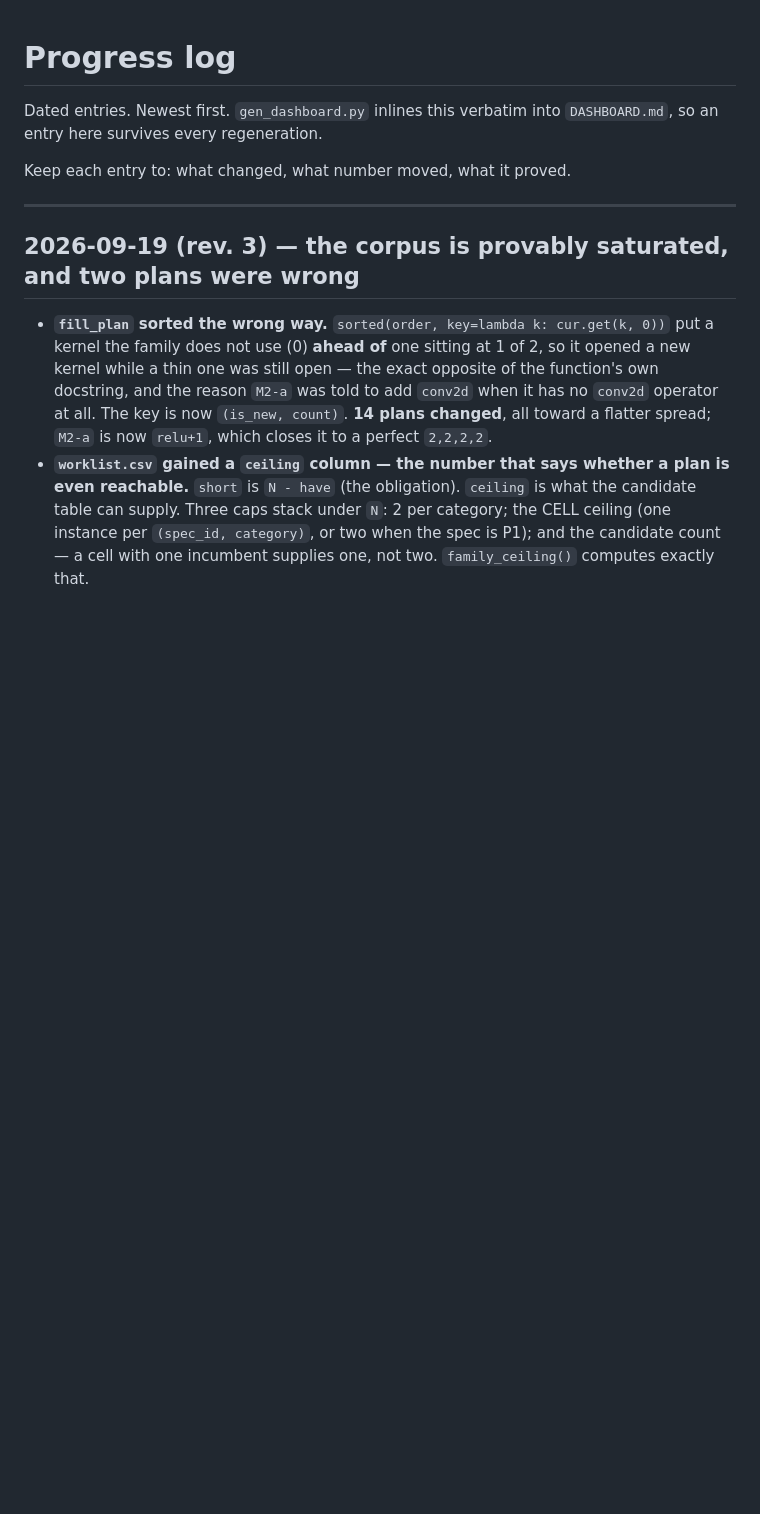
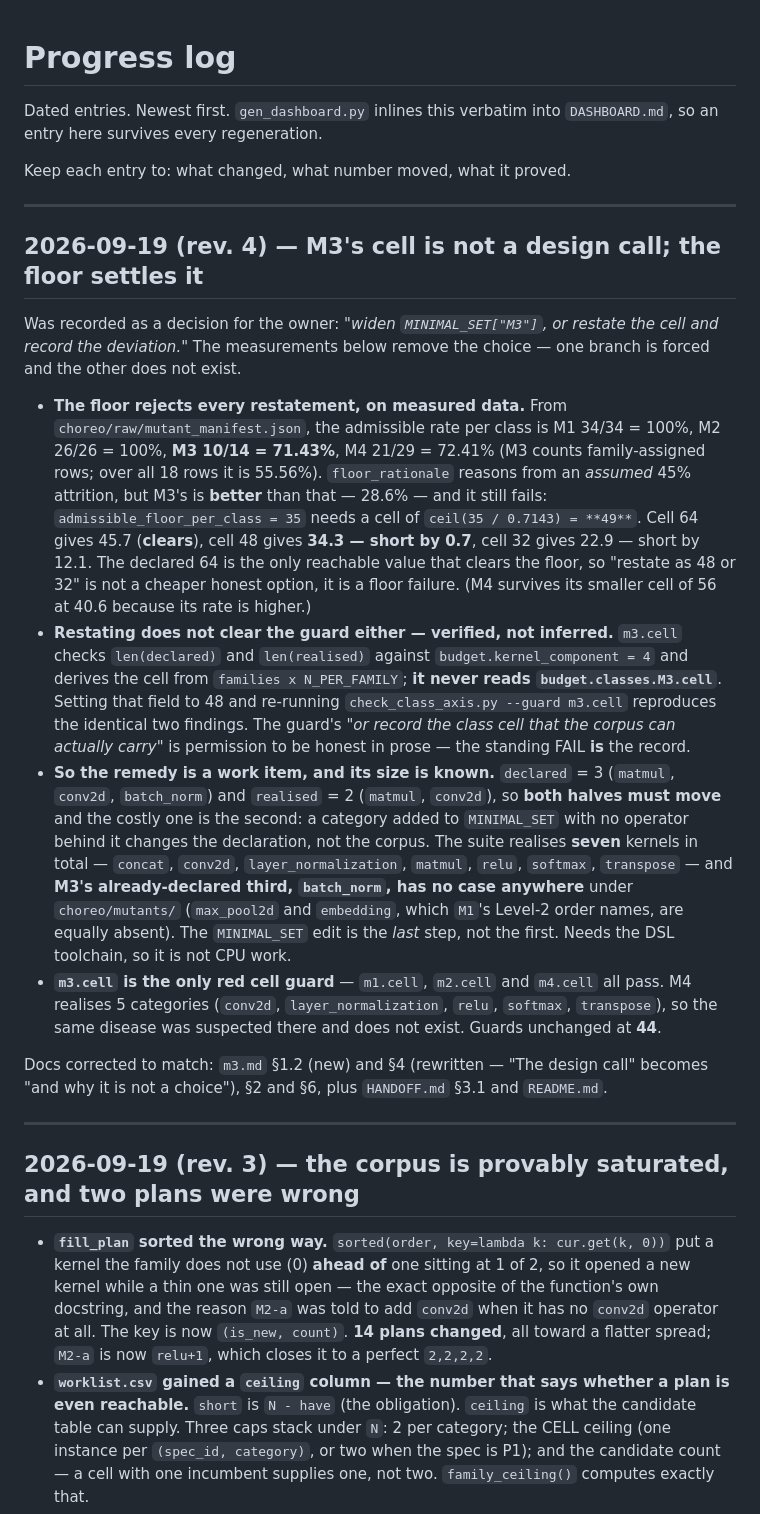
Before and after one commit to LancerLab/svn-artifacts, a Markdown page: benchmark2/schema/dashboard-log.md, the part around the change. Rendered like a GitHub page; blank space fills up the shorter version.

Commit message:
M3's cell is not a design call; the floor settles it (dashboard log rev. 4)
Measured admissible rates settle the open M3 question. From
choreo/raw/mutant_manifest.json:

  M1 34/34 = 100.00%    M2 26/26 = 100.00%
  M3 10/14 =  71.43%    M4 21/29 =  72.41%

admissible_floor_per_class = 35 therefore sets M3's required cell at
ceil(35 / 0.7143) = 49. Cell 64 gives 45.7 and clears; cell 48 gives 34.3,
short by 0.7; cell 32 gives 22.9. So "restate the cell as 48 or 32" is not a
cheaper honest option -- it is a floor failure. (M4 survives its own cell of
56 at 40.6 because its rate is higher.)

Restating does not clear the guard either, verified rather than inferred:
m3.cell compares len(declared) and len(realised) against kernel_component
and derives the cell from families x N_PER_FAMILY; it never reads
budget.classes.M3.cell. Setting that field to 48 reproduces the identical
two findings.

So the remedy is a work item with a known size. declared = 3 (matmul,
conv2d, batch_norm) and realised = 2, so both halves must move and the
costly one is the realisation: a category added to MINIMAL_SET with no
operator behind it changes the declaration, not the corpus. batch_norm,
M3's already-declared third, has no case anywhere under choreo/mutants/;
nor do max_pool2d/embedding, which M1's Level-2 order names. The
MINIMAL_SET edit is the last step, not the first.

m3.cell remains the only red class-cell guard -- m1/m2/m4.cell pass, M4
realising 5 categories. Guards unchanged at 44.

```diff
--- a/benchmark2/schema/dashboard-log.md
+++ b/benchmark2/schema/dashboard-log.md
@@ -4,6 +4,52 @@ Dated entries. Newest first. `gen_dashboard.py` inlines this verbatim into
 `DASHBOARD.md`, so an entry here survives every regeneration.
 
 Keep each entry to: what changed, what number moved, what it proved.
+
+---
+
+## 2026-09-19 (rev. 4) — M3's cell is not a design call; the floor settles it
+
+Was recorded as a decision for the owner: *"widen `MINIMAL_SET["M3"]`, or restate
+the cell and record the deviation."* The measurements below remove the choice —
+one branch is forced and the other does not exist.
+
+- **The floor rejects every restatement, on measured data.** From
+  `choreo/raw/mutant_manifest.json`, the admissible rate per class is M1 34/34 =
+  100%, M2 26/26 = 100%, **M3 10/14 = 71.43%**, M4 21/29 = 72.41% (M3 counts
+  family-assigned rows; over all 18 rows it is 55.56%). `floor_rationale` reasons
+  from an *assumed* 45% attrition, but M3's is **better** than that — 28.6% — and
+  it still fails: `admissible_floor_per_class = 35` needs a cell of
+  `ceil(35 / 0.7143) = **49**`. Cell 64 gives 45.7 (**clears**), cell 48 gives
+  **34.3 — short by 0.7**, cell 32 gives 22.9 — short by 12.1. The declared 64 is
+  the only reachable value that clears the floor, so "restate as 48 or 32" is not
+  a cheaper honest option, it is a floor failure. (M4 survives its smaller cell of
+  56 at 40.6 because its rate is higher.)
+- **Restating does not clear the guard either — verified, not inferred.**
+  `m3.cell` checks `len(declared)` and `len(realised)` against
+  `budget.kernel_component = 4` and derives the cell from `families x
+  N_PER_FAMILY`; **it never reads `budget.classes.M3.cell`**. Setting that field
+  to 48 and re-running `check_class_axis.py --guard m3.cell` reproduces the
+  identical two findings. The guard's *"or record the class cell that the corpus
+  can actually carry"* is permission to be honest in prose — the standing FAIL
+  **is** the record.
+- **So the remedy is a work item, and its size is known.** `declared` = 3
+  (`matmul`, `conv2d`, `batch_norm`) and `realised` = 2 (`matmul`, `conv2d`),
+  so **both halves must move** and the costly one is the second: a category added
+  to `MINIMAL_SET` with no operator behind it changes the declaration, not the
+  corpus. The suite realises **seven** kernels in total — `concat`, `conv2d`,
+  `layer_normalization`, `matmul`, `relu`, `softmax`, `transpose` — and **M3's
+  already-declared third, `batch_norm`, has no case anywhere** under
+  `choreo/mutants/` (`max_pool2d` and `embedding`, which `M1`'s Level-2 order
+  names, are equally absent). The `MINIMAL_SET` edit is the *last* step, not the
+  first. Needs the DSL toolchain, so it is not CPU work.
+- **`m3.cell` is the only red cell guard** — `m1.cell`, `m2.cell` and `m4.cell`
+  all pass. M4 realises 5 categories (`conv2d`, `layer_normalization`, `relu`,
+  `softmax`, `transpose`), so the same disease was suspected there and does not
+  exist. Guards unchanged at **44**.
+
+Docs corrected to match: `m3.md` §1.2 (new) and §4 (rewritten — "The design call"
+becomes "and why it is not a choice"), §2 and §6, plus `HANDOFF.md` §3.1 and
+`README.md`.
 
 ---
 
```
